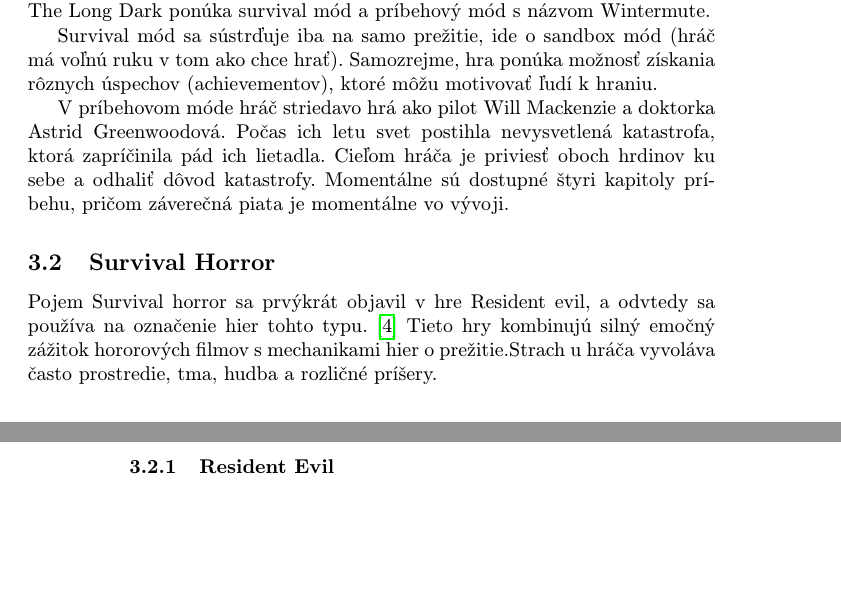
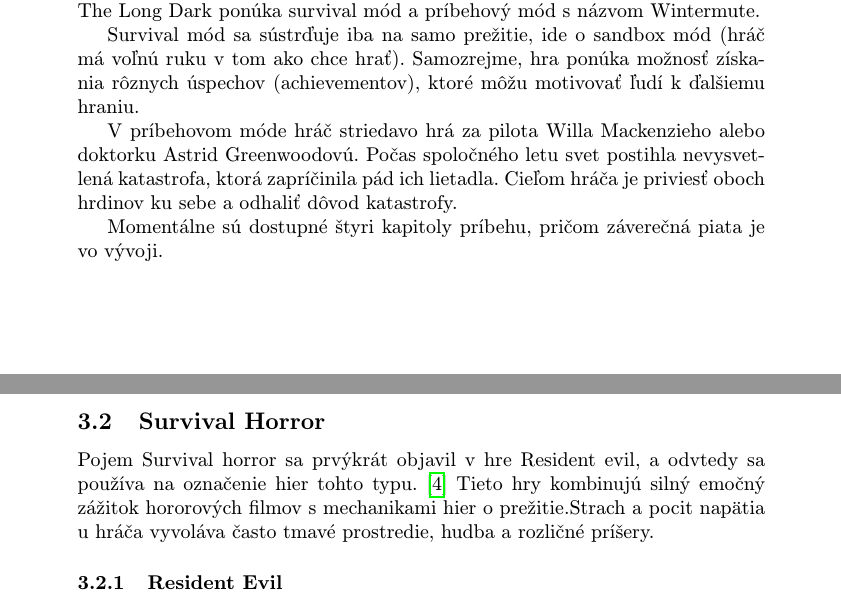
Before and after one commit to Vojtoo/MIP_clanok, a LaTeX paper (clanok.tex): two parts of pages 3 and 4 of 5, joined at a grey line, cut so that both start at the same text, the shorter picture padded with empty space. Compiled offline with pdfLaTeX.

```diff
--- a/clanok.tex
+++ b/clanok.tex
@@ -1,6 +1,7 @@
 % Metódy inžinierskej práce
+%Vojtech Babinský, 120750, 2022
 
-\documentclass[10pt,twoside,slovak,a4paper]{article}
+\documentclass[10pt,oneoside,slovak,a4paper]{article}
 
 \usepackage[slovak]{babel}
 %\usepackage[T1]{fontenc}
@@ -10,10 +11,16 @@
 \usepackage{url} % príkaz \url na formátovanie URL
 \usepackage{hyperref} % odkazy v texte budú aktívne (pri niektorých triedach dokumentov spôsobuje posun textu)
 
-
+\usepackage{caption}
 
 \usepackage{cite}
 %\usepackage{times}
+
+\newcommand{\source}[1]{\caption*{Source: {#1}} }
+
+%použil som príkaz z nasledujúceho linku na pridanie zdroja k obrázku
+%https://tex.stackexchange.com/questions/95029/add-source-to-figure-caption
+
 
 \pagestyle{plain}
 
@@ -99,14 +107,15 @@
 
 Táto survival hra z roku 2014, sa odohráva v zimnej a drsnej kanadskej divočine. The Long Dark ponúka survival mód a príbehový mód s názvom Wintermute.
 
-Survival mód sa  sústrďuje iba na samo prežitie, ide o sandbox  mód (hráč má voľnú ruku v tom ako chce hrať).  Samozrejme, hra ponúka  možnosť získania rôznych úspechov (achievementov), ktoré môžu motivovať ľudí k hraniu.
+Survival mód sa  sústrďuje iba na samo prežitie, ide o sandbox  mód (hráč má voľnú ruku v tom ako chce hrať).  Samozrejme, hra ponúka  možnosť získania rôznych úspechov (achievementov), ktoré môžu motivovať ľudí k ďalšiemu hraniu.
 
-V príbehovom móde hráč striedavo hrá ako pilot Will Mackenzie  a doktorka  Astrid Greenwoodová. Počas ich letu svet postihla nevysvetlená katastrofa, ktorá zapríčinila pád ich lietadla. Cieľom hráča je priviesť oboch hrdinov ku sebe a odhaliť dôvod katastrofy.
-Momentálne sú dostupné štyri kapitoly príbehu, pričom záverečná piata je momentálne vo vývoji.
+V príbehovom móde hráč striedavo hrá za pilota Willa Mackenzieho  alebo doktorku  Astrid Greenwoodovú. Počas spoločného letu svet postihla nevysvetlená katastrofa, ktorá zapríčinila pád ich lietadla. Cieľom hráča je priviesť oboch hrdinov ku sebe a odhaliť dôvod katastrofy.
+
+Momentálne sú dostupné štyri kapitoly príbehu, pričom záverečná piata je vo vývoji.
 
 
 \subsection{Survival Horror}
-Pojem Survival horror sa prvýkrát objavil v hre Resident evil, a odvtedy sa používa na označenie hier tohto typu. \cite{Kirkland} Tieto hry kombinujú silný emočný zážitok hororových filmov s mechanikami hier o prežitie.Strach u hráča vyvoláva často prostredie, tma, hudba a rozličné príšery.
+Pojem Survival horror sa prvýkrát objavil v hre Resident evil, a odvtedy sa používa na označenie hier tohto typu. \cite{Kirkland} Tieto hry kombinujú silný emočný zážitok hororových filmov s mechanikami hier o prežitie.Strach a pocit napätia u hráča vyvoláva často  tmavé prostredie, hudba a rozličné príšery.
 
 \subsubsection{Resident Evil}
 Séria Resident Evil, patrí medzi najpopulárnejšie tohto subžánru. Od roku 1996 vrátane, vyšlo desať hlavných hier, hoci spolu s rôznymi vedľajšími by to mohlo byť okolo tridsať.  \cite{ResEv}
```
Also changed, not shown: novy.tex (deleted, +0 -1 lines), textak.txt (deleted, +0 -8 lines), clanok.pdf, obrazok.png (deleted), pdfgraf.pdf (deleted), clanok.tex (3 more changed lines), 1 other file.
